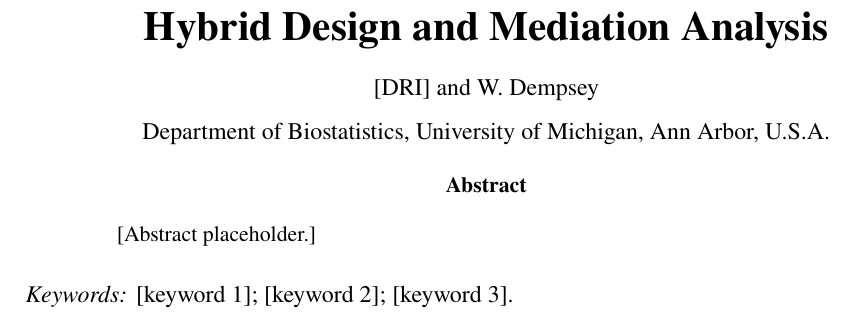
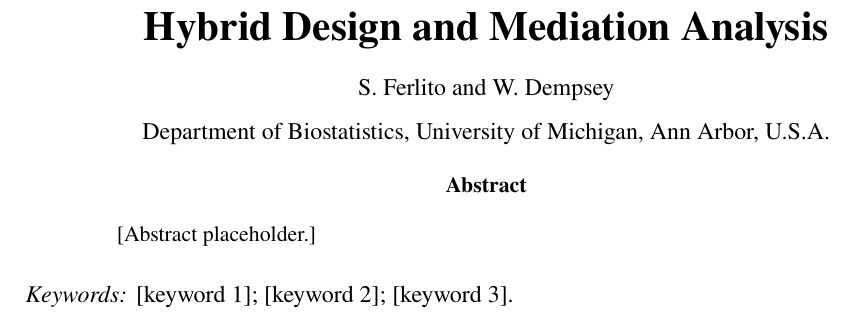
Before and after one commit to snmedley/HED_Mediation, a LaTeX paper (writing/main.tex): part of page 1 of 4, cut so that both start at the same text. Compiled offline with pdfLaTeX.

Commit message:
Update on Overleaf.

```diff
--- a/writing/main.tex
+++ b/writing/main.tex
@@ -64,7 +64,7 @@
     {\LARGE\bf Hybrid Design and Mediation Analysis}
 
     \medskip
-    [DRI] and W. Dempsey
+    S. Ferlito and W. Dempsey
 
     Department of Biostatistics, University of Michigan, Ann Arbor, U.S.A.
   \end{center}
```
